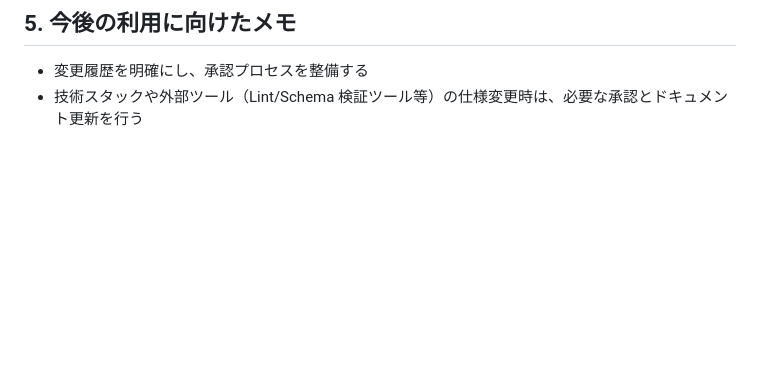
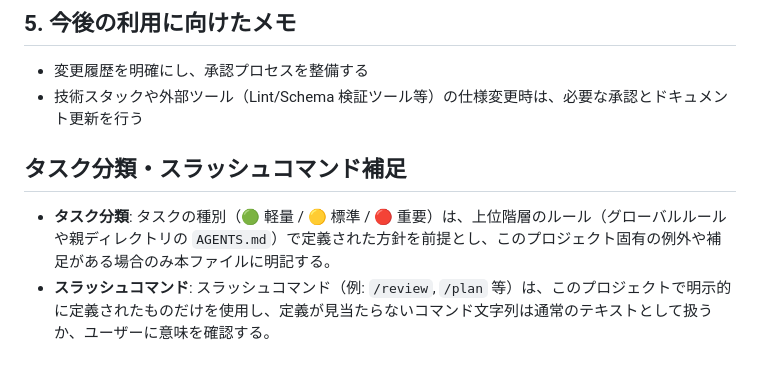
Before and after one commit to taka-123/ai-knowledge-rulebook, a Markdown page: AGENTS.md, the part around the change. GitHub-like rendering; blank space fills up the shorter version.

Commit message:
feat: スラッシュコマンド規約とタスク分類の詳細を追加

```diff
--- a/AGENTS.md
+++ b/AGENTS.md
@@ -158,3 +158,8 @@
 
 - 変更履歴を明確にし、承認プロセスを整備する
 - 技術スタックや外部ツール（Lint/Schema 検証ツール等）の仕様変更時は、必要な承認とドキュメント更新を行う
+
+## タスク分類・スラッシュコマンド補足
+
+- **タスク分類**: タスクの種別（🟢 軽量 / 🟡 標準 / 🔴 重要）は、上位階層のルール（グローバルルールや親ディレクトリの `AGENTS.md`）で定義された方針を前提とし、このプロジェクト固有の例外や補足がある場合のみ本ファイルに明記する。
+- **スラッシュコマンド**: スラッシュコマンド（例: `/review`, `/plan` 等）は、このプロジェクトで明示的に定義されたものだけを使用し、定義が見当たらないコマンド文字列は通常のテキストとして扱うか、ユーザーに意味を確認する。
```
Also changed, not shown: 2 other files.
